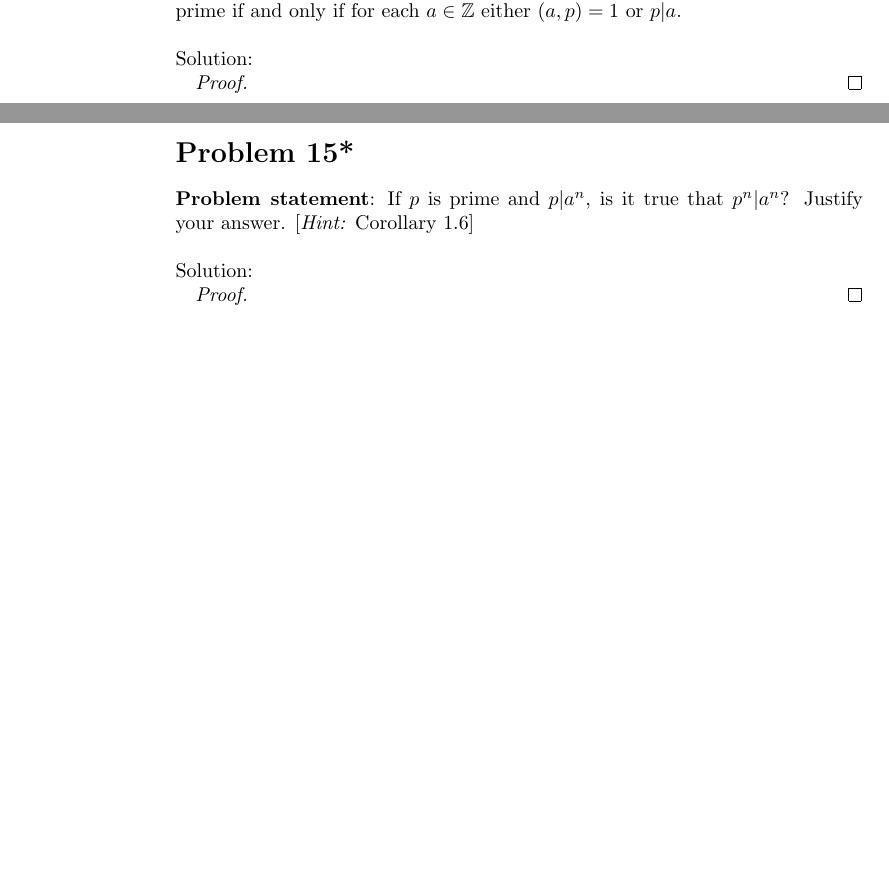
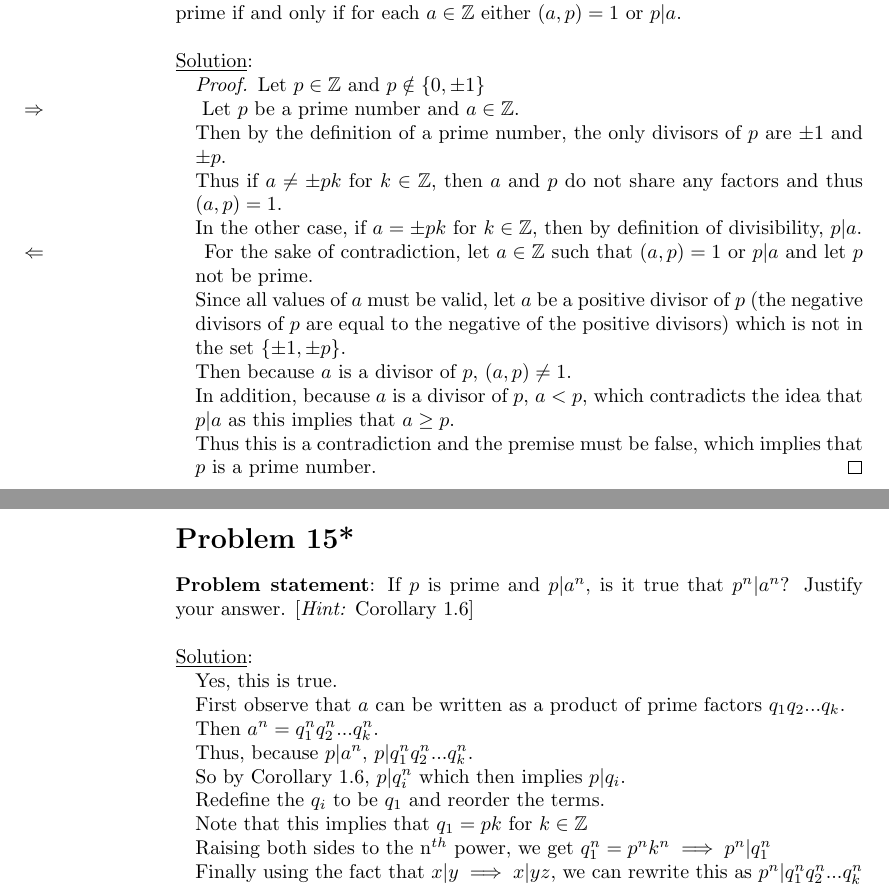
Before and after one commit to amshore/MATH4120, a LaTeX document (Section1.3.tex): two parts of pages 4 and 5 of 8, joined at a grey line, cut so that both start at the same text, the shorter picture padded with empty space. Compiled offline with pdfLaTeX.

Commit message:
Half done

```diff
--- a/Section1.3.tex
+++ b/Section1.3.tex
@@ -7,6 +7,7 @@
 \usepackage{scrextend, tikz, amssymb}
 \usepackage{amsmath,amsfonts,amsthm} % Math packages
 \setlength\parindent{0pt} % Removes all indentation from paragraphs - comment this line for an assignment with lots of text
+\reversemarginpar
 
 %----------------------------------------------------------------------------------------
 %   TITLE SECTION
@@ -105,10 +126,21 @@ Solution:
 \textbf{Problem statement}: Let $p$ be an integer other than $0, \pm 1$.  Prove that $p$ is a prime if and only if for each $a \in \mathbb{Z}$ either $(a,p) = 1$ or $p|a$.
 \\
 
-Solution:
+\underline{Solution}:
 \begin{addmargin}[1em]{0em}
 \begin{proof}
-
+Let $p \in \mathbb{Z}$ and $ p \notin \{0, \pm 1\}$
+\\ \marginpar{$\Rightarrow$}
+Let $p$ be a prime number and $a \in \mathbb{Z}$.
+\\Then by the definition of a prime number, the only divisors of $p$ are $\pm 1$ and $\pm p$.
+\\Thus if $a \neq \pm pk$ for $k \in \mathbb{Z}$, then $a$ and $p$ do not share any factors and thus $(a,p) = 1$.
+\\In the other case, if $a = \pm pk$ for $k \in \mathbb{Z}$, then by definition of divisibility, $p|a$.
+\\ \marginpar{$\Leftarrow$}
+For the sake of contradiction, let $a \in \mathbb{Z}$ such that $(a,p) = 1$ or $p|a$ and let $p$ not be prime.
+\\Since all values of $a$ must be valid, let $a$ be a positive divisor of $p$ (the negative divisors of $p$ are equal to the negative of the positive divisors) which is not in the set $\{\pm 1, \pm p\}$.
+\\Then because $a$ is a divisor of $p$, $(a, p) \neq 1$.
+\\In addition, because $a$ is a divisor of $p$, $a < p$, which contradicts the idea that $p|a$ as this implies that $a \geq p$.
+\\Thus this is a contradiction and the premise must be false, which implies that $p$ is a prime number.
 \end{proof}
 \end{addmargin}
 
@@ -121,11 +153,17 @@ Solution:
 \textbf{Problem statement}: If $p$ is prime and $p|a^n$, is it true that $p^n|a^n$?  Justify your answer. [\textit{Hint:} Corollary 1.6]
 \\
 
-Solution:
+\underline{Solution}:
 \begin{addmargin}[1em]{0em}
-\begin{proof}
-
-\end{proof}
+Yes, this is true.
+\\First observe that $a$ can be written as a product of prime factors $q_1q_2 ... q_k$.
+\\Then $a^n = q_1^nq_2^n ... q_k^n$.
+\\Thus, because $p|a^n$, $p|q_1^nq_2^n ... q_k^n$.
+\\So by Corollary 1.6, $p|q_i^n$ which then implies $p|q_i$.
+\\Redefine the $q_i$ to be $q_1$ and reorder the terms.
+\\Note that this implies that $q_1 = pk$ for $k \in \mathbb{Z}$
+\\Raising both sides to the n$^{th}$ power, we get $q_1^n = p^nk^n \implies p^n|q_1^n$
+\\Finally using the fact that $x|y \implies x|yz$, we can rewrite this as $p^n|q_1^nq_2^n ... q_k^n$
 \end{addmargin}
 
 \newpage
```
Also changed, not shown: Section1.3.tex (30 more changed lines).
